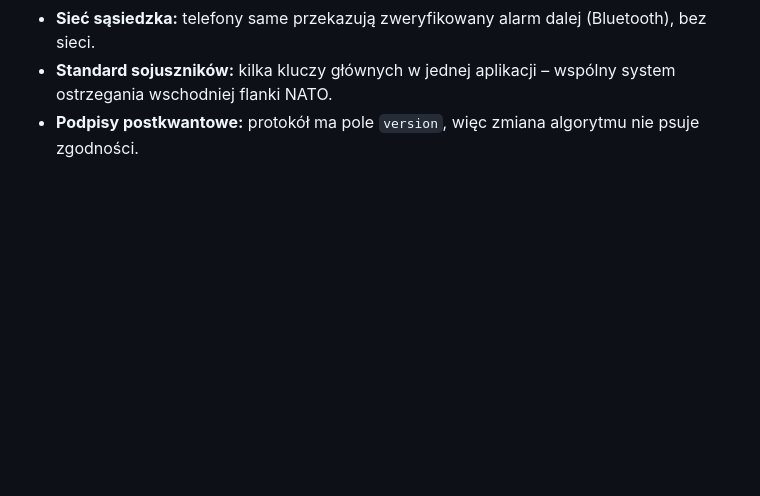
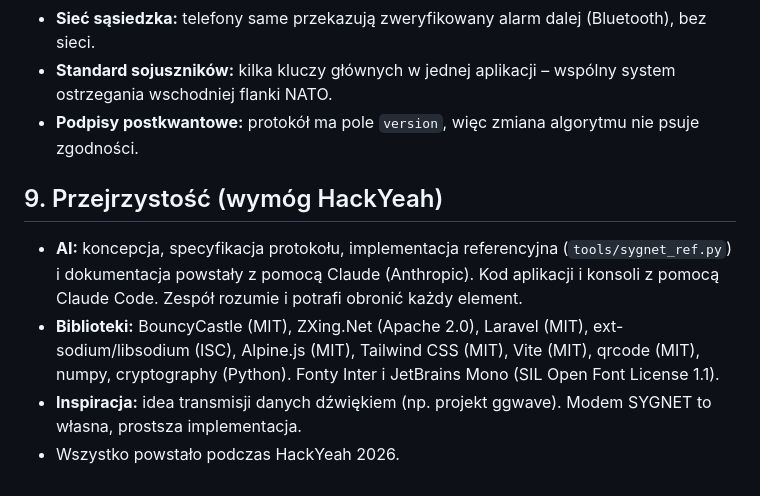
Before and after one commit to B0ZIA/SYGNET, a Markdown page: README.md, the part around the change. Drawn GitHub-style; blank space fills up the shorter version.

```diff
--- a/README.md
+++ b/README.md
@@ -151,3 +151,10 @@ APK z linku ufa wyłącznie kluczom serwera demo – przy własnych kluczach trz
 - **Sieć sąsiedzka:** telefony same przekazują zweryfikowany alarm dalej (Bluetooth), bez sieci.
 - **Standard sojuszników:** kilka kluczy głównych w jednej aplikacji – wspólny system ostrzegania wschodniej flanki NATO.
 - **Podpisy postkwantowe:** protokół ma pole `version`, więc zmiana algorytmu nie psuje zgodności.
+
+## 9. Przejrzystość (wymóg HackYeah)
+
+- **AI:** koncepcja, specyfikacja protokołu, implementacja referencyjna (`tools/sygnet_ref.py`) i dokumentacja powstały z pomocą Claude (Anthropic). Kod aplikacji i konsoli z pomocą Claude Code. Zespół rozumie i potrafi obronić każdy element.
+- **Biblioteki:** BouncyCastle (MIT), ZXing.Net (Apache 2.0), Laravel (MIT), ext-sodium/libsodium (ISC), Alpine.js (MIT), Tailwind CSS (MIT), Vite (MIT), qrcode (MIT), numpy, cryptography (Python). Fonty Inter i JetBrains Mono (SIL Open Font License 1.1).
+- **Inspiracja:** idea transmisji danych dźwiękiem (np. projekt ggwave). Modem SYGNET to własna, prostsza implementacja.
+- Wszystko powstało podczas HackYeah 2026.
```
